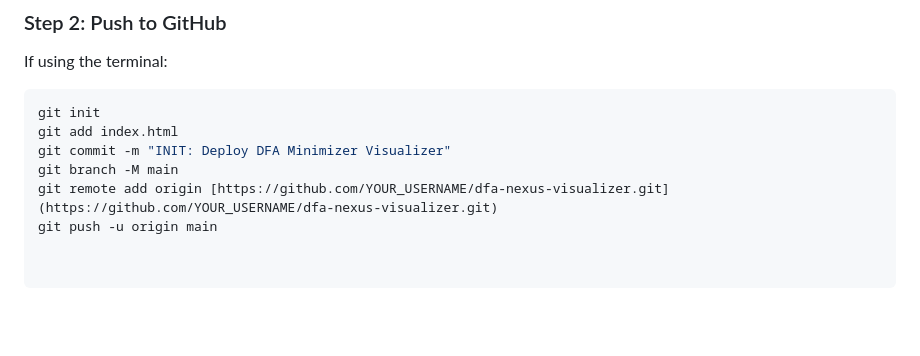
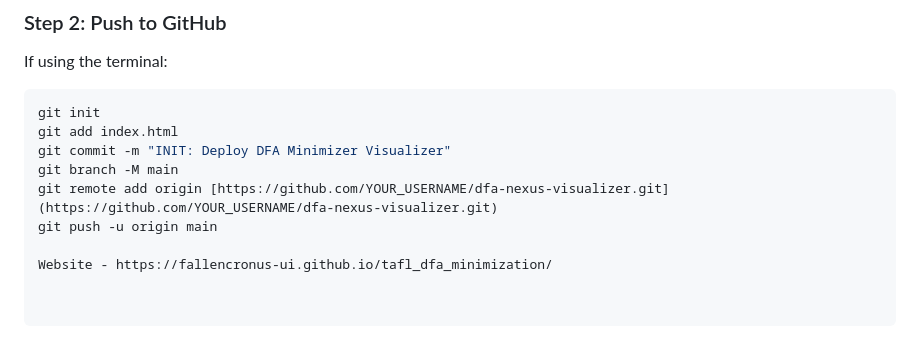
Before and after one commit to fallencronus-ui/tafl_dfa_minimization, a Markdown page: README.md, the part around the change. GitHub-like rendering; blank space fills up the shorter version.

```diff
--- a/README.md
+++ b/README.md
@@ -65,3 +65,5 @@ git commit -m "INIT: Deploy DFA Minimizer Visualizer"
 git branch -M main
 git remote add origin [https://github.com/YOUR_USERNAME/dfa-nexus-visualizer.git](https://github.com/YOUR_USERNAME/dfa-nexus-visualizer.git)
 git push -u origin main
+
+Website - https://fallencronus-ui.github.io/tafl_dfa_minimization/
```
